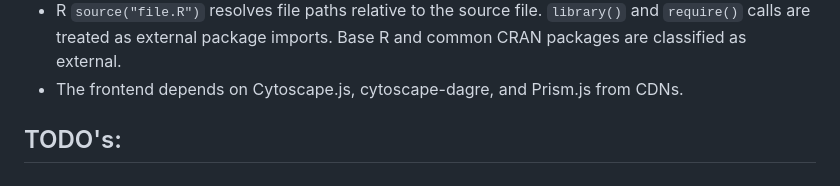
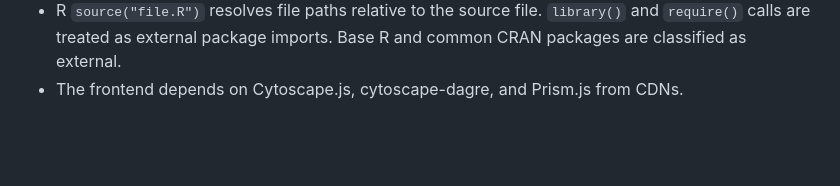
Before and after one commit to hstephan23/dep_graph, a Markdown page: README.md, the part around the change. Rendered like a GitHub page; blank space fills up the shorter version.

```diff
--- a/README.md
+++ b/README.md
@@ -375,6 +375,3 @@ This runs 57 tests covering the query parser, depth warning computation, project
 - Haskell `import Module.Name` resolves module paths to filesystem paths (e.g. `Models.User` → `Models/User.hs`), probing `src/` and `lib/` prefixes. Standard library modules (Data.*, Control.*, System.*, etc.) are classified as external.
 - R `source("file.R")` resolves file paths relative to the source file. `library()` and `require()` calls are treated as external package imports. Base R and common CRAN packages are classified as external.
 - The frontend depends on Cytoscape.js, cytoscape-dagre, and Prism.js from CDNs.
-
-
-## TODO's:
```
